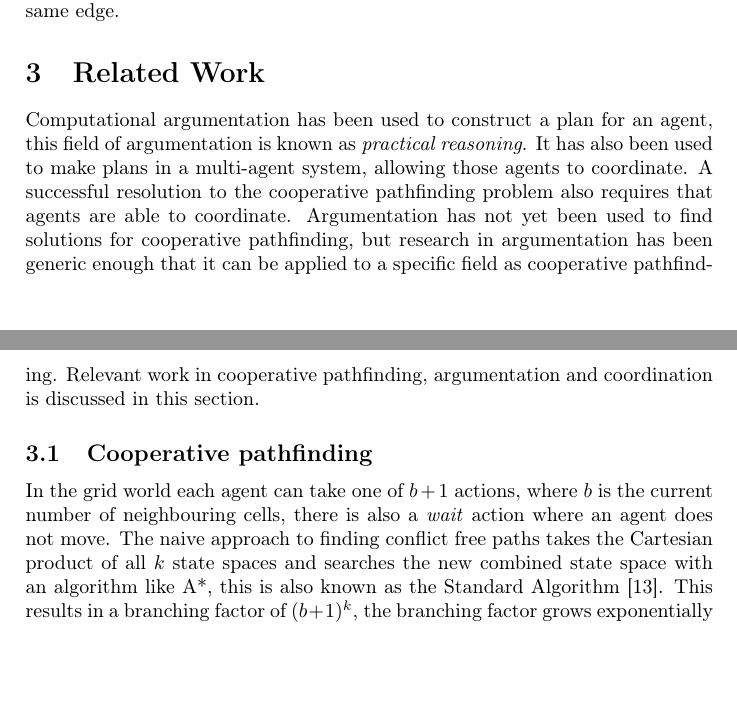
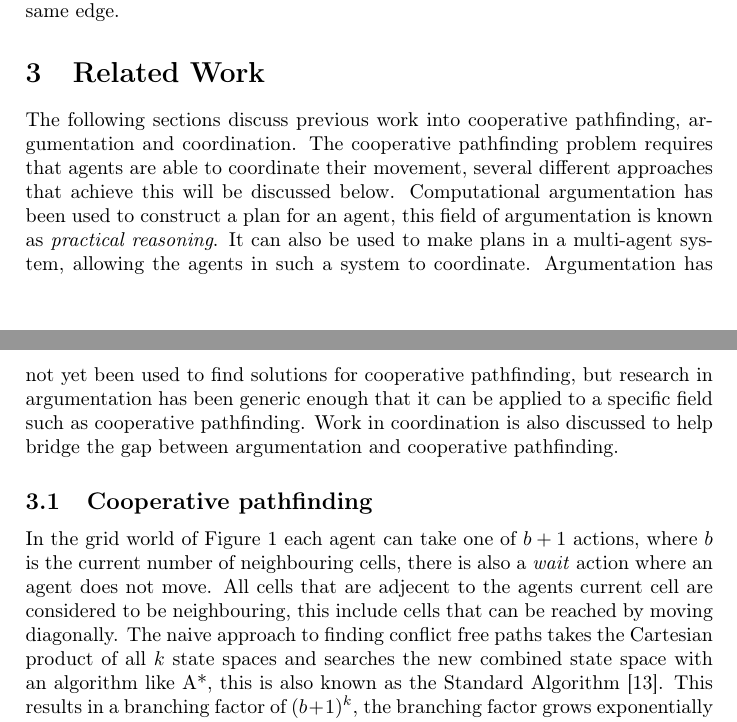
Before and after one commit to XeryusTC/masterproject, a LaTeX paper (reports/final/main.tex, which reads reports/final/tex/related_work.tex): two parts of pages 3 and 4 of 14, joined at a grey line, cut so that both start at the same text, the shorter picture padded with empty space. Compiled offline with pdfLaTeX.

Commit message:
Change intro to related work

```diff
--- a/reports/final/tex/related_work.tex
+++ b/reports/final/tex/related_work.tex
@@ -1,18 +1,23 @@
 \section{Related Work}\label{sec:related}
-Computational argumentation has been used to construct a plan for an agent,
-this field of argumentation is known as \emph{practical reasoning}. It has
-also been used to make plans in a multi-agent system, allowing those agents to
-coordinate. A successful resolution to the cooperative pathfinding problem also
-requires that agents are able to coordinate. Argumentation has not yet been
-used to find solutions for cooperative pathfinding, but research in
-argumentation has been generic enough that it can be applied to a specific
-field as cooperative pathfinding. Relevant work in cooperative pathfinding,
-argumentation and coordination is discussed in this section.
+The following sections discuss previous work into cooperative pathfinding,
+argumentation and coordination. The cooperative pathfinding problem requires
+that agents are able to coordinate their movement, several different approaches
+that achieve this will be discussed below. Computational argumentation has been
+used to construct a plan for an agent, this field of argumentation is known as
+\emph{practical reasoning}. It can also be used to make plans in a multi-agent
+system, allowing the agents in such a system to coordinate. Argumentation has
+not yet been used to find solutions for cooperative pathfinding, but research
+in argumentation has been generic enough that it can be applied to a specific
+field such as cooperative pathfinding. Work in coordination is also discussed
+to help bridge the gap between argumentation and cooperative pathfinding.
 
 \subsection{Cooperative pathfinding}
-In the grid world each agent can take one of $b+1$ actions, where $b$ is the
+In the grid world of \autoref{fig:world} each agent can take one of $b+1$
+actions, where $b$ is the
 current number of neighbouring cells, there is also a \textit{wait} action
-where an agent does not move. The naive approach to finding conflict free paths
+where an agent does not move. All cells that are adjecent to the agents current
+cell are considered to be neighbouring, this include cells that can be reached
+by moving diagonally. The naive approach to finding conflict free paths
 takes the Cartesian product of all $k$ state spaces and searches the new
 combined state space with an algorithm like A*, this is also known as the
 Standard Algorithm \cite{standley2010}. This results in a branching factor of
```
